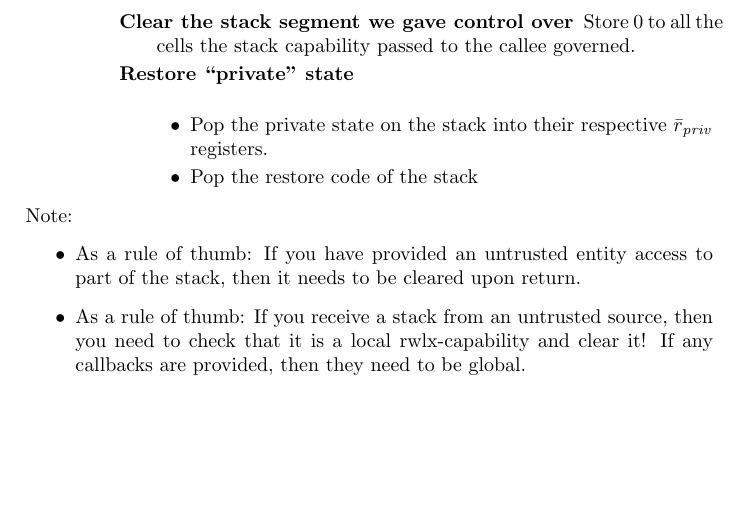
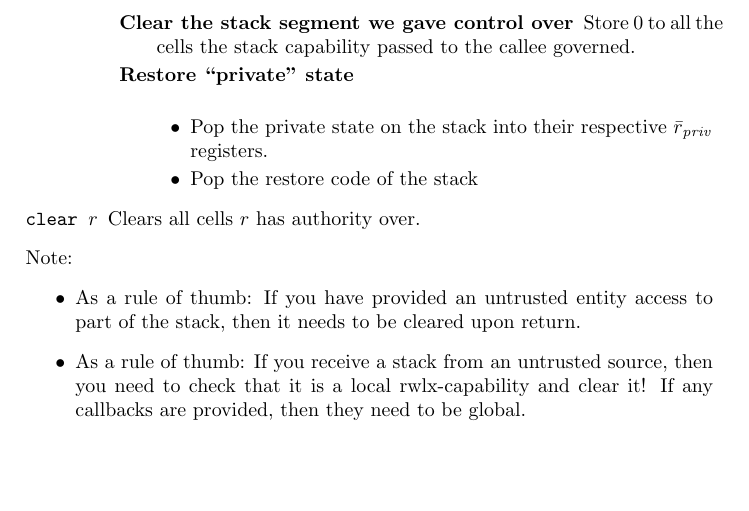
Before and after one commit to dominiquedevriese/capability-machine-reasoning-on-paper, a LaTeX document (local-capability-machine.tex): part of page 9 of 26, cut so that both start at the same text, the shorter picture padded with empty space. Compiled offline with pdfLaTeX.

Commit message:
Added clear macro instruction

```diff
--- a/local-capability-machine.tex
+++ b/local-capability-machine.tex
@@ -835,6 +835,7 @@ A more detailed description of the above steps:
       \end{itemize}
   \end{description}
 \end{description}
+\item[\texttt{clear $r$}] Clears all cells $r$ has authority over.
 \end{description}
 Note:
 \begin{itemize}
```
